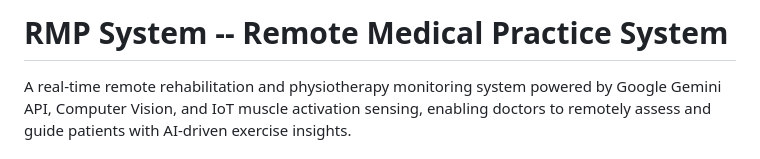
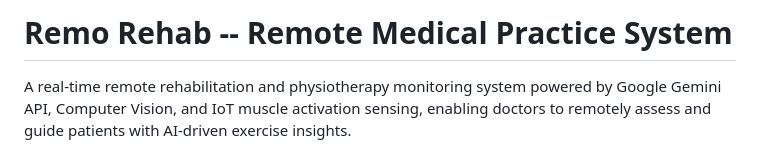
Before and after one commit to rohan-ak43/Remo, a Markdown page: README.md, the part around the change. Drawn GitHub-style.

Commit message:
Hackday Hackathon

```diff
--- a/README.md
+++ b/README.md
@@ -1,4 +1,4 @@
-# RMP System -- Remote Medical Practice System
+# Remo Rehab -- Remote Medical Practice System
 
 A real-time remote rehabilitation and physiotherapy monitoring system
 powered by Google Gemini API, Computer Vision, and IoT muscle activation
```
